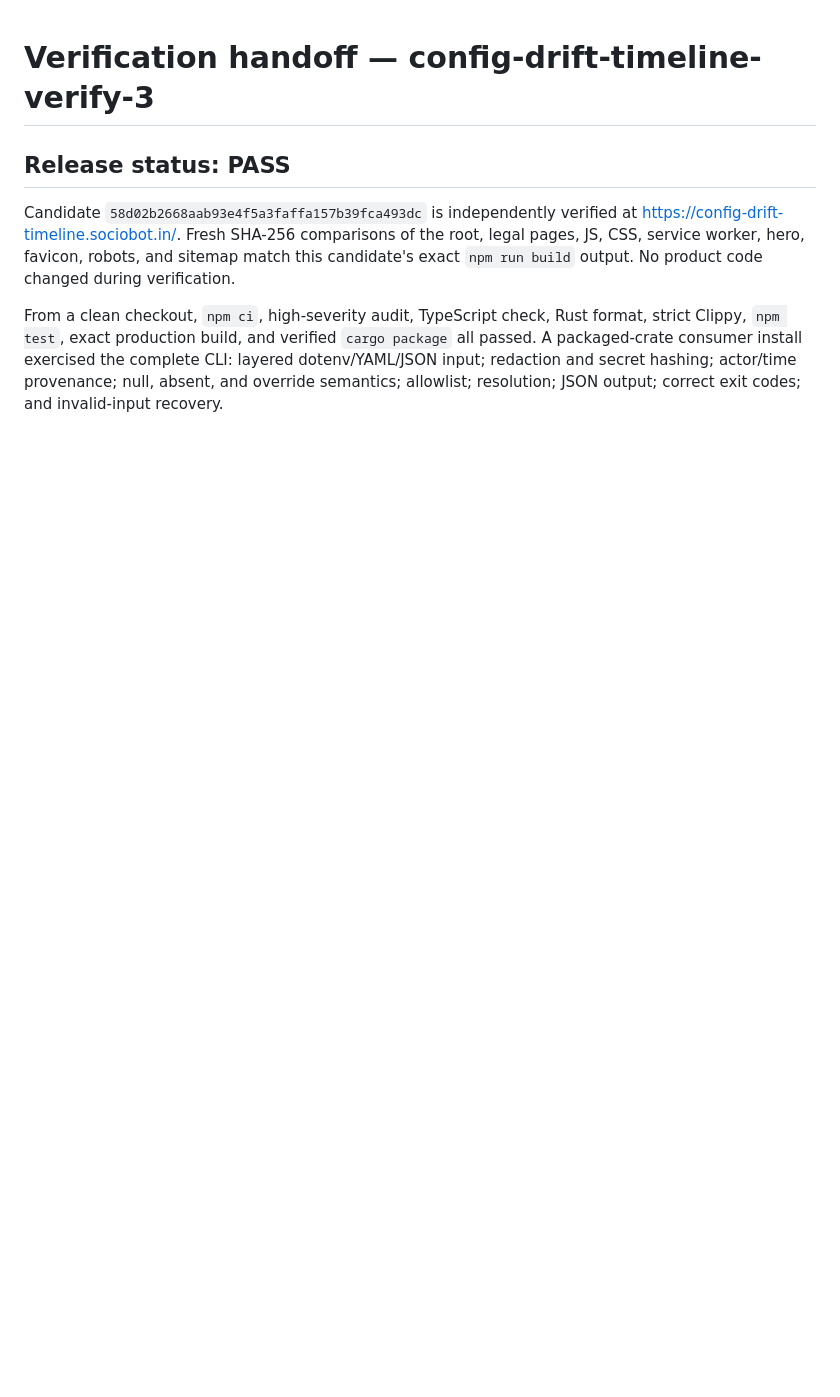
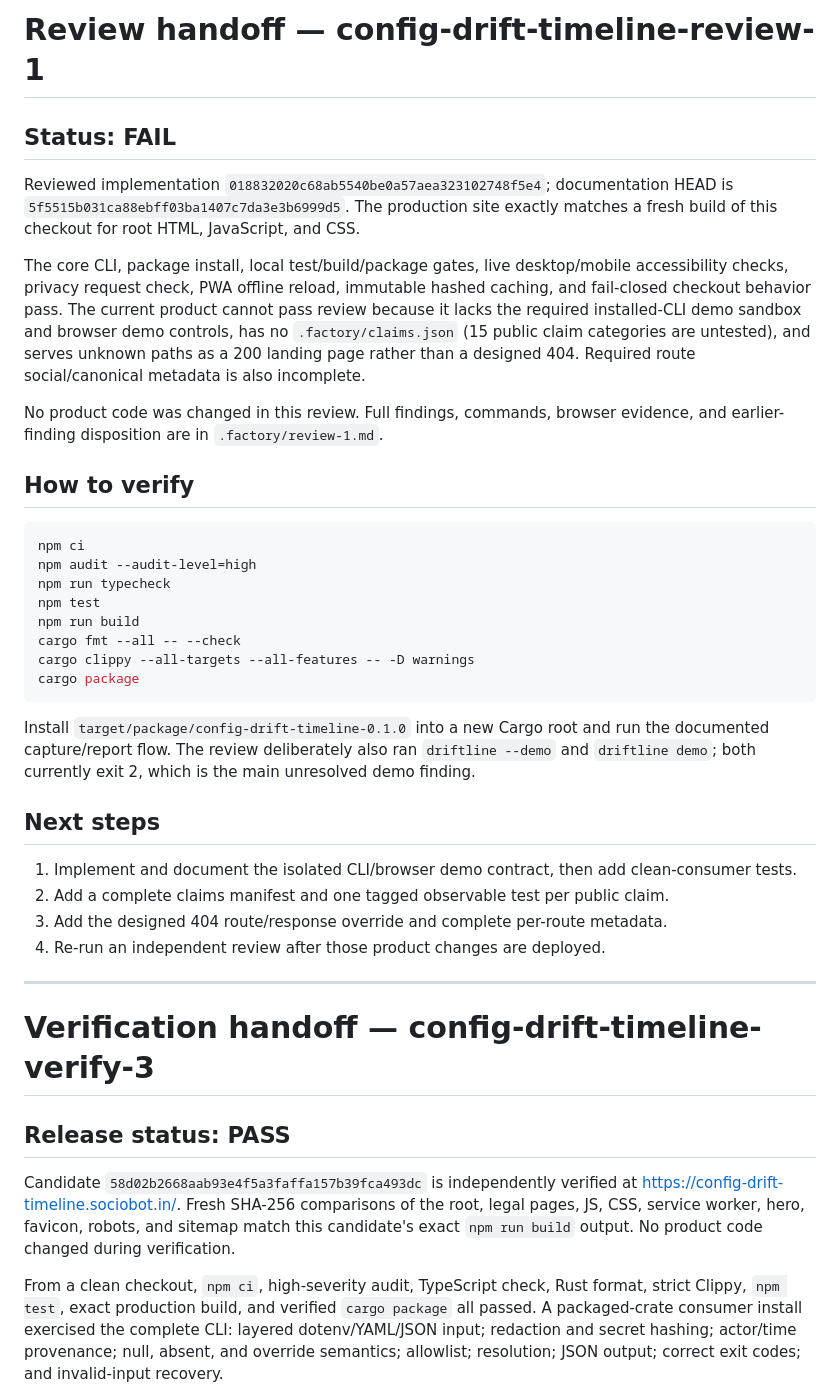
Before and after one commit to B-Divyesh/sf-config-drift-timeline, a Markdown page: .factory/handoff.md, the part around the change. Rendered like a GitHub page; blank space fills up the shorter version.

Commit message:
docs: add review 1 findings

````diff
--- a/.factory/handoff.md
+++ b/.factory/handoff.md
@@ -1,3 +1,37 @@
+# Review handoff — config-drift-timeline-review-1
+
+## Status: FAIL
+
+Reviewed implementation `018832020c68ab5540be0a57aea323102748f5e4`; documentation HEAD is `5f5515b031ca88ebff03ba1407c7da3e3b6999d5`. The production site exactly matches a fresh build of this checkout for root HTML, JavaScript, and CSS.
+
+The core CLI, package install, local test/build/package gates, live desktop/mobile accessibility checks, privacy request check, PWA offline reload, immutable hashed caching, and fail-closed checkout behavior pass. The current product cannot pass review because it lacks the required installed-CLI demo sandbox and browser demo controls, has no `.factory/claims.json` (15 public claim categories are untested), and serves unknown paths as a 200 landing page rather than a designed 404. Required route social/canonical metadata is also incomplete.
+
+No product code was changed in this review. Full findings, commands, browser evidence, and earlier-finding disposition are in `.factory/review-1.md`.
+
+## How to verify
+
+```sh
+npm ci
+npm audit --audit-level=high
+npm run typecheck
+npm test
+npm run build
+cargo fmt --all -- --check
+cargo clippy --all-targets --all-features -- -D warnings
+cargo package
+```
+
+Install `target/package/config-drift-timeline-0.1.0` into a new Cargo root and run the documented capture/report flow. The review deliberately also ran `driftline --demo` and `driftline demo`; both currently exit 2, which is the main unresolved demo finding.
+
+## Next steps
+
+1. Implement and document the isolated CLI/browser demo contract, then add clean-consumer tests.
+2. Add a complete claims manifest and one tagged observable test per public claim.
+3. Add the designed 404 route/response override and complete per-route metadata.
+4. Re-run an independent review after those product changes are deployed.
+
+---
+
 # Verification handoff — config-drift-timeline-verify-3
 
 ## Release status: PASS
````
Also changed, not shown: .factory/review-1.md (added, +103 -0 lines).
